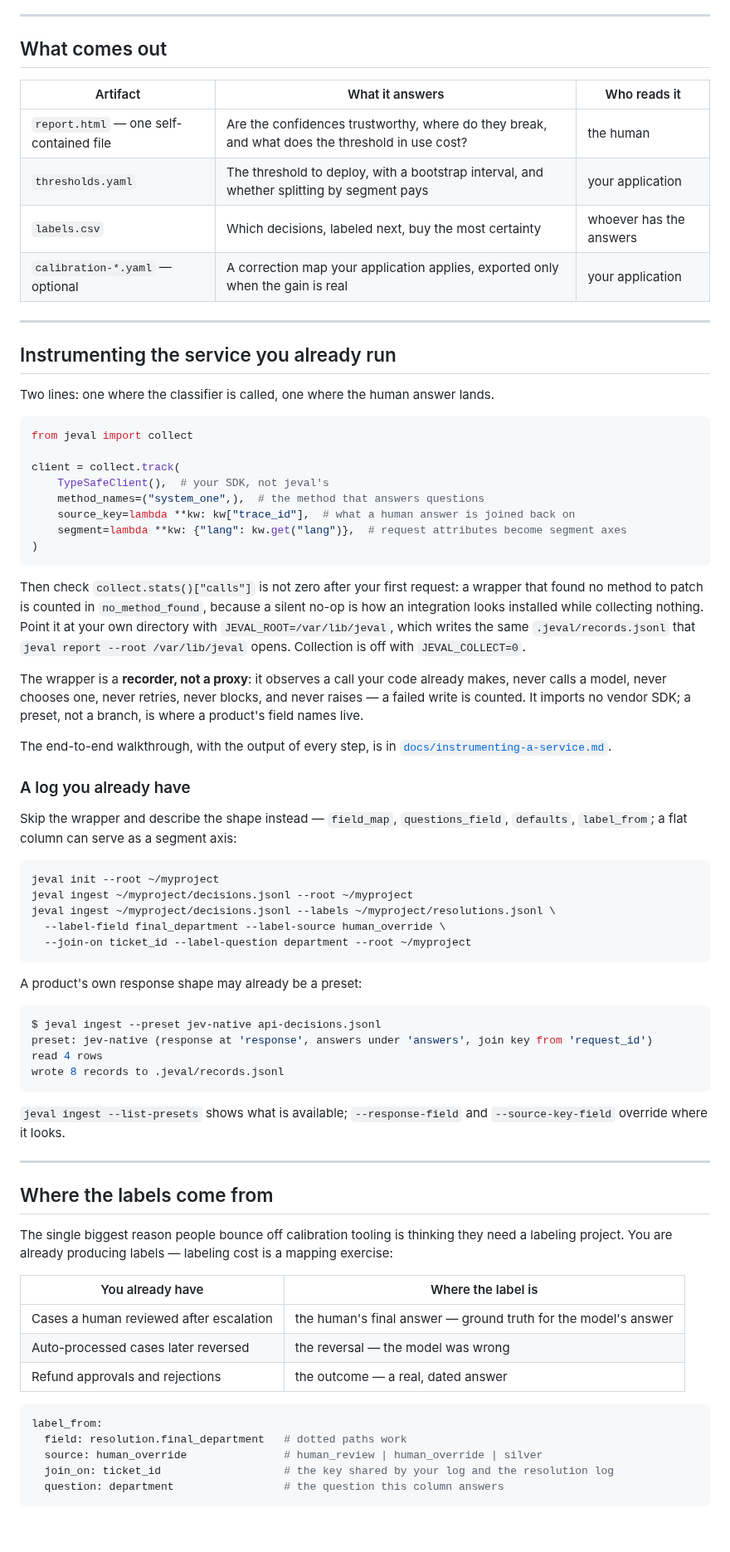
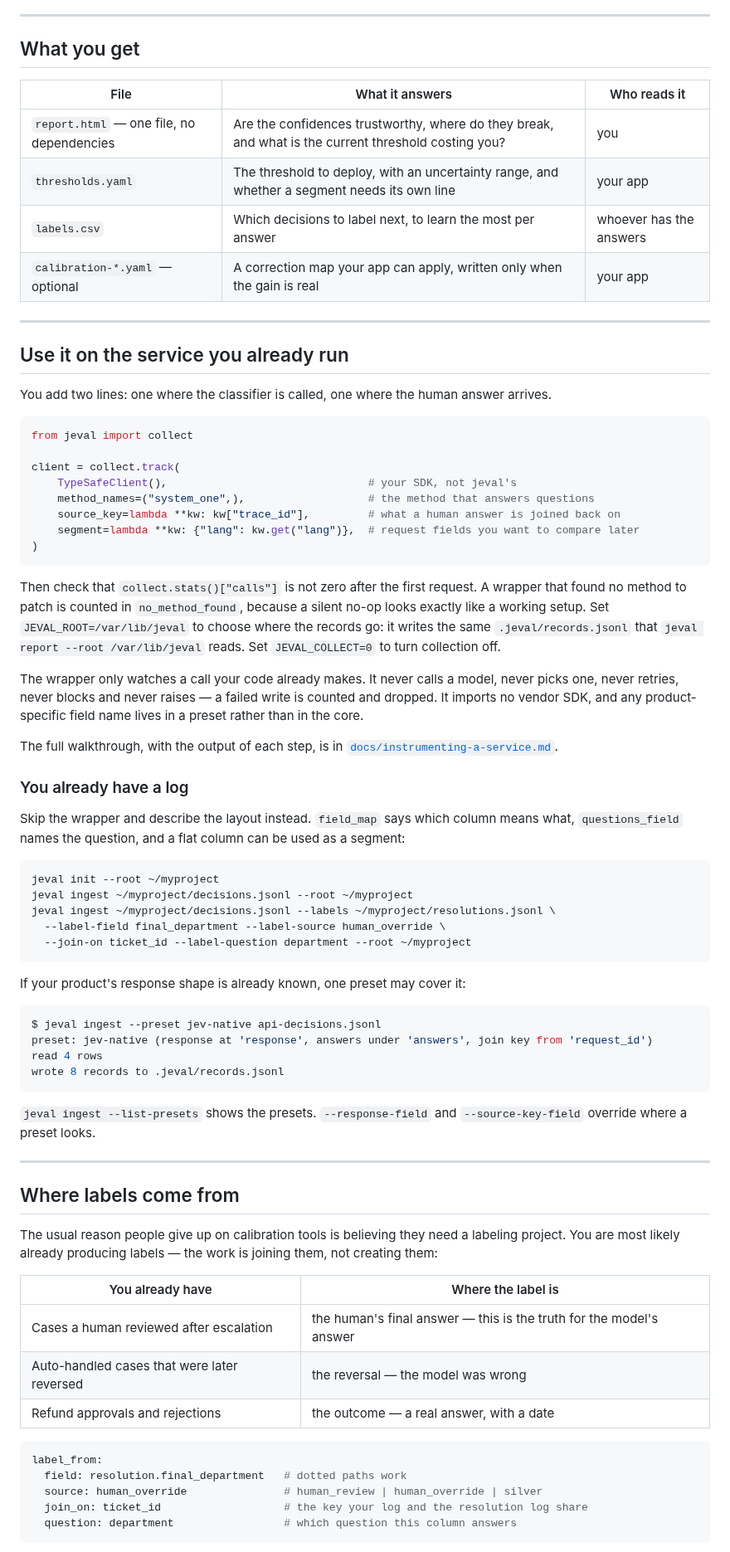
Before and after one commit to rlaope/jeval, a Markdown page: README.md, the part around one of its changes. Shown at 83% size. Drawn GitHub-style; blank space fills up the shorter version.

````diff
--- a/README.md
+++ b/README.md
@@ -82,49 +100,49 @@ every attempt stalls: nothing logged yet, and no labels yet.
 
 ---
 
-## What comes out
+## What you get
 
-| Artifact | What it answers | Who reads it |
+| File | What it answers | Who reads it |
 | --- | --- | --- |
-| `report.html` — one self-contained file | Are the confidences trustworthy, where do they break, and what does the threshold in use cost? | the human |
-| `thresholds.yaml` | The threshold to deploy, with a bootstrap interval, and whether splitting by segment pays | your application |
-| `labels.csv` | Which decisions, labeled next, buy the most certainty | whoever has the answers |
-| `calibration-*.yaml` — optional | A correction map your application applies, exported only when the gain is real | your application |
+| `report.html` — one file, no dependencies | Are the confidences trustworthy, where do they break, and what is the current threshold costing you? | you |
+| `thresholds.yaml` | The threshold to deploy, with an uncertainty range, and whether a segment needs its own line | your app |
+| `labels.csv` | Which decisions to label next, to learn the most per answer | whoever has the answers |
+| `calibration-*.yaml` — optional | A correction map your app can apply, written only when the gain is real | your app |
 
 ---
 
-## Instrumenting the service you already run
+## Use it on the service you already run
 
-Two lines: one where the classifier is called, one where the human answer lands.
+You add two lines: one where the classifier is called, one where the human answer arrives.
 
 ```python
 from jeval import collect
 
 client = collect.track(
-    TypeSafeClient(),  # your SDK, not jeval's
-    method_names=("system_one",),  # the method that answers questions
-    source_key=lambda **kw: kw["trace_id"],  # what a human answer is joined back on
-    segment=lambda **kw: {"lang": kw.get("lang")},  # request attributes become segment axes
+    TypeSafeClient(),                               # your SDK, not jeval's
+    method_names=("system_one",),                   # the method that answers questions
+    source_key=lambda **kw: kw["trace_id"],         # what a human answer is joined back on
+    segment=lambda **kw: {"lang": kw.get("lang")},  # request fields you want to compare later
 )
 ```
 
-Then check `collect.stats()["calls"]` is not zero after your first request: a wrapper that found no
-method to patch is counted in `no_method_found`, because a silent no-op is how an integration looks
-installed while collecting nothing. Point it at your own directory with
-`JEVAL_ROOT=/var/lib/jeval`, which writes the same `.jeval/records.jsonl` that
-`jeval report --root /var/lib/jeval` opens. Collection is off with `JEVAL_COLLECT=0`.
+Then check that `collect.stats()["calls"]` is not zero after the first request. A wrapper that found
+no method to patch is counted in `no_method_found`, because a silent no-op looks exactly like a
+working setup. Set `JEVAL_ROOT=/var/lib/jeval` to choose where the records go: it writes the same
+`.jeval/records.jsonl` that `jeval report --root /var/lib/jeval` reads. Set `JEVAL_COLLECT=0` to turn
+collection off.
 
-The wrapper is a **recorder, not a proxy**: it observes a call your code already makes, never calls a
-model, never chooses one, never retries, never blocks, and never raises — a failed write is counted.
-It imports no vendor SDK; a preset, not a branch, is where a product's field names live.
+The wrapper only watches a call your code already makes. It never calls a model, never picks one,
+never retries, never blocks and never raises — a failed write is counted and dropped. It imports no
+vendor SDK, and any product-specific field name lives in a preset rather than in the core.
 
-The end-to-end walkthrough, with the output of every step, is in
+The full walkthrough, with the output of each step, is in
 [`docs/instrumenting-a-service.md`](docs/instrumenting-a-service.md).
 
-### A log you already have
+### You already have a log
 
-Skip the wrapper and describe the shape instead — `field_map`, `questions_field`, `defaults`,
-`label_from`; a flat column can serve as a segment axis:
+Skip the wrapper and describe the layout instead. `field_map` says which column means what,
+`questions_field` names the question, and a flat column can be used as a segment:
 
 ```sh
 jeval init --root ~/myproject
@@ -134,7 +152,7 @@ jeval ingest ~/myproject/decisions.jsonl --labels ~/myproject/resolutions.jsonl
   --join-on ticket_id --label-question department --root ~/myproject
 ```
 
-A product's own response shape may already be a preset:
+If your product's response shape is already known, one preset may cover it:
 
 ```sh
 $ jeval ingest --preset jev-native api-decisions.jsonl
@@ -143,27 +161,27 @@ read 4 rows
 wrote 8 records to .jeval/records.jsonl
 ```
 
-`jeval ingest --list-presets` shows what is available; `--response-field` and `--source-key-field`
-override where it looks.
+`jeval ingest --list-presets` shows the presets. `--response-field` and `--source-key-field`
+override where a preset looks.
 
 ---
 
-## Where the labels come from
+## Where labels come from
 
-The single biggest reason people bounce off calibration tooling is thinking they need a labeling
-project. You are already producing labels — labeling cost is a mapping exercise:
+The usual reason people give up on calibration tools is believing they need a labeling project. You
+are most likely already producing labels — the work is joining them, not creating them:
 
 | You already have | Where the label is |
 | --- | --- |
-| Cases a human reviewed after escalation | the human's final answer — ground truth for the model's answer |
-| Auto-processed cases later reversed | the reversal — the model was wrong |
-| Refund approvals and rejections | the outcome — a real, dated answer |
+| Cases a human reviewed after escalation | the human's final answer — this is the truth for the model's answer |
+| Auto-handled cases that were later reversed | the reversal — the model was wrong |
+| Refund approvals and rejections | the outcome — a real answer, with a date |
 
 ```yaml
 label_from:
   field: resolution.final_department   # dotted paths work
   source: human_override               # human_review | human_override | silver
-  join_on: ticket_id                   # the key shared by your log and the resolution log
-  question: department                 # the question this column answers
+  join_on: ticket_id                   # the key your log and the resolution log share
+  question: department                 # which question this column answers
 ```
 
````
Also changed, not shown: other parts of README.md (+155 -136 lines), docs/instrumenting-a-service.md (+10 -11 lines), docs/report-cost.png (deleted), docs/report-impact.png (added), docs/report-reliability.png (added), docs/report-segments.png (added), docs/report-verdict.png.
